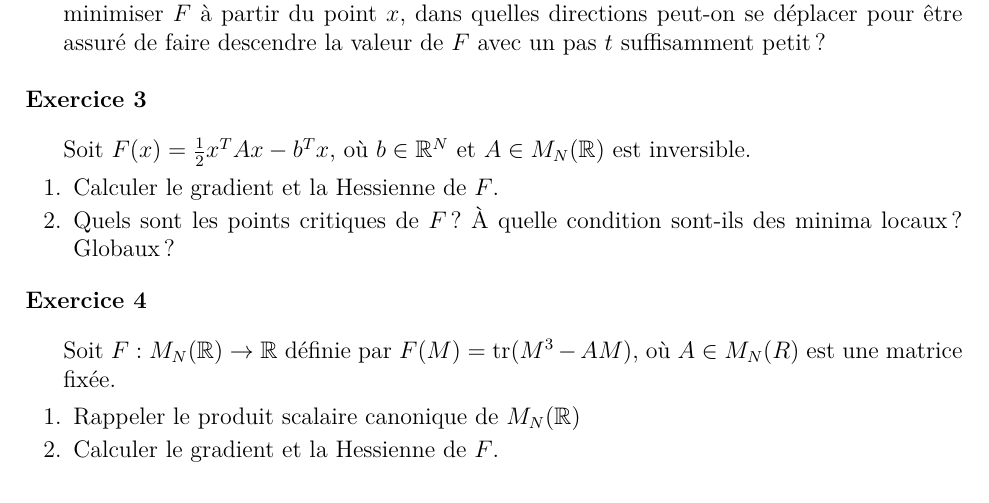
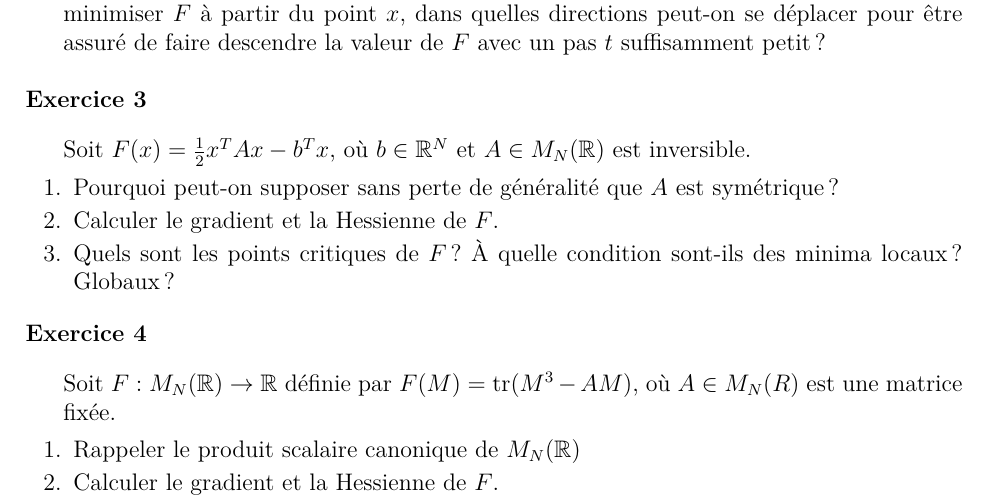
Before and after one commit to gapato/TD, a LaTeX document (optinum/td2012.tex): part of page 1 of 2, cut so that both start at the same text. Compiled offline with pdfLaTeX.

Commit message:
A symétrique

```diff
--- a/optinum/td2012.tex
+++ b/optinum/td2012.tex
@@ -92,6 +92,8 @@ Licence maths applis      \hfill      Ann\'ee \textos{2011}/\textos{2012}
   Soit $F(x) = \frac 1 2 x^{T} A x - b^{T} x$, où $b \in \R^{N}$ et $A
   \in M_{N}(\R)$ est inversible.
   \begin{questions}
+  \item Pourquoi peut-on supposer sans perte de généralité que $A$ est
+    symétrique ?
   \item Calculer le gradient et la Hessienne de $F$.
   \item Quels sont les points critiques de $F$ ? À quelle condition
     sont-ils des minima locaux ? Globaux ?
```
